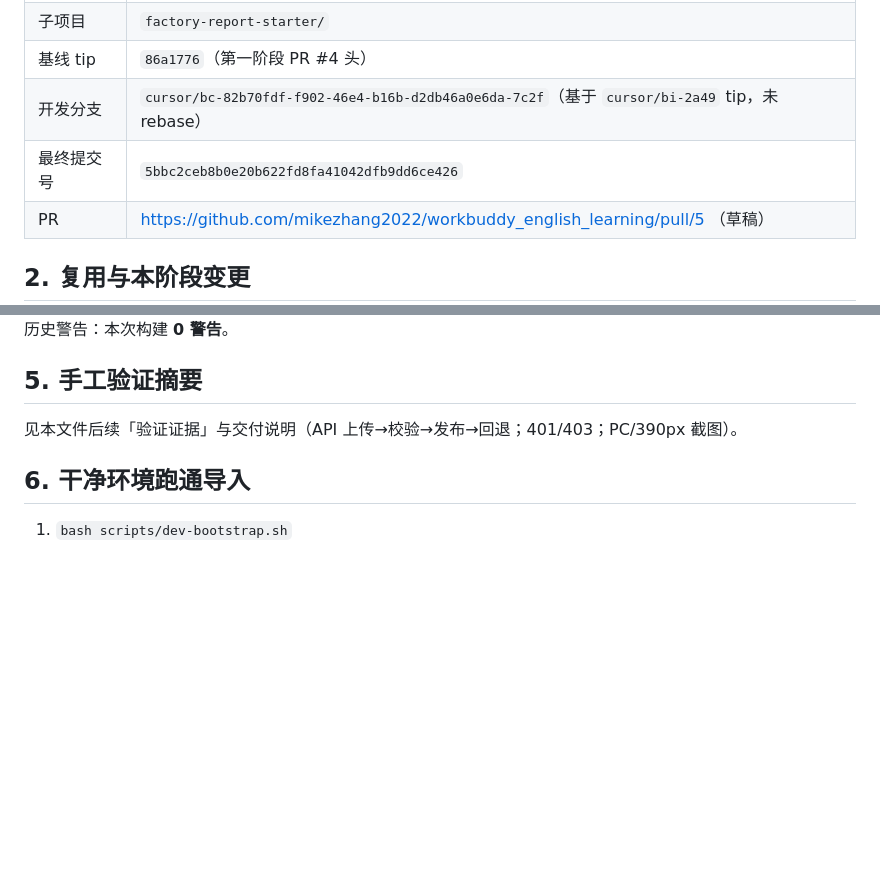
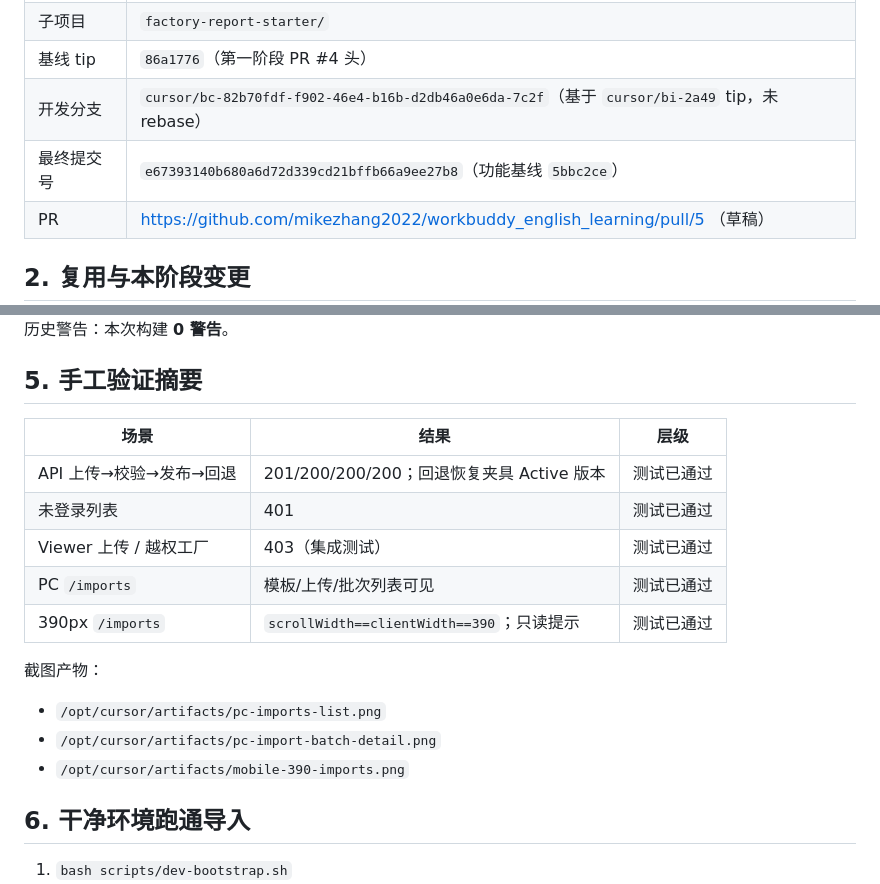
Before and after one commit to mikezhang2022/workbuddy_english_learning, a Markdown page: factory-report-starter/docs/phase-02-result.md, 2 parts joined by grey strips. Rendered like a GitHub page; blank space fills up the shorter version.

Commit message:
docs(factory-report): point phase-02 tip to docs commit
Co-authored-by: mikezhang2022 <mikezhang2022@users.noreply.github.com>

```diff
--- a/factory-report-starter/docs/phase-02-result.md
+++ b/factory-report-starter/docs/phase-02-result.md
@@ -11,7 +11,7 @@
 | 子项目 | `factory-report-starter/` |
 | 基线 tip | `86a1776`（第一阶段 PR #4 头） |
 | 开发分支 | `cursor/bc-82b70fdf-f902-46e4-b16b-d2db46a0e6da-7c2f`（基于 `cursor/bi-2a49` tip，未 rebase） |
-| 最终提交号 | `5bbc2ceb8b0e20b622fd8fa41042dfb9dd6ce426` |
+| 最终提交号 | `e67393140b680a6d72d339cd21bffb66a9ee27b8`（功能基线 `5bbc2ce`） |
 | PR | https://github.com/mikezhang2022/workbuddy_english_learning/pull/5 （草稿） |
 
 ## 2. 复用与本阶段变更
@@ -81,7 +81,19 @@ dotnet test FactoryReport.sln
 
 ## 5. 手工验证摘要
 
-见本文件后续「验证证据」与交付说明（API 上传→校验→发布→回退；401/403；PC/390px 截图）。
+| 场景 | 结果 | 层级 |
+|------|------|------|
+| API 上传→校验→发布→回退 | 201/200/200/200；回退恢复夹具 Active 版本 | 测试已通过 |
+| 未登录列表 | 401 | 测试已通过 |
+| Viewer 上传 / 越权工厂 | 403（集成测试） | 测试已通过 |
+| PC `/imports` | 模板/上传/批次列表可见 | 测试已通过 |
+| 390px `/imports` | `scrollWidth==clientWidth==390`；只读提示 | 测试已通过 |
+
+截图产物：
+
+- `/opt/cursor/artifacts/pc-imports-list.png`
+- `/opt/cursor/artifacts/pc-import-batch-detail.png`
+- `/opt/cursor/artifacts/mobile-390-imports.png`
 
 ## 6. 干净环境跑通导入
 
```
